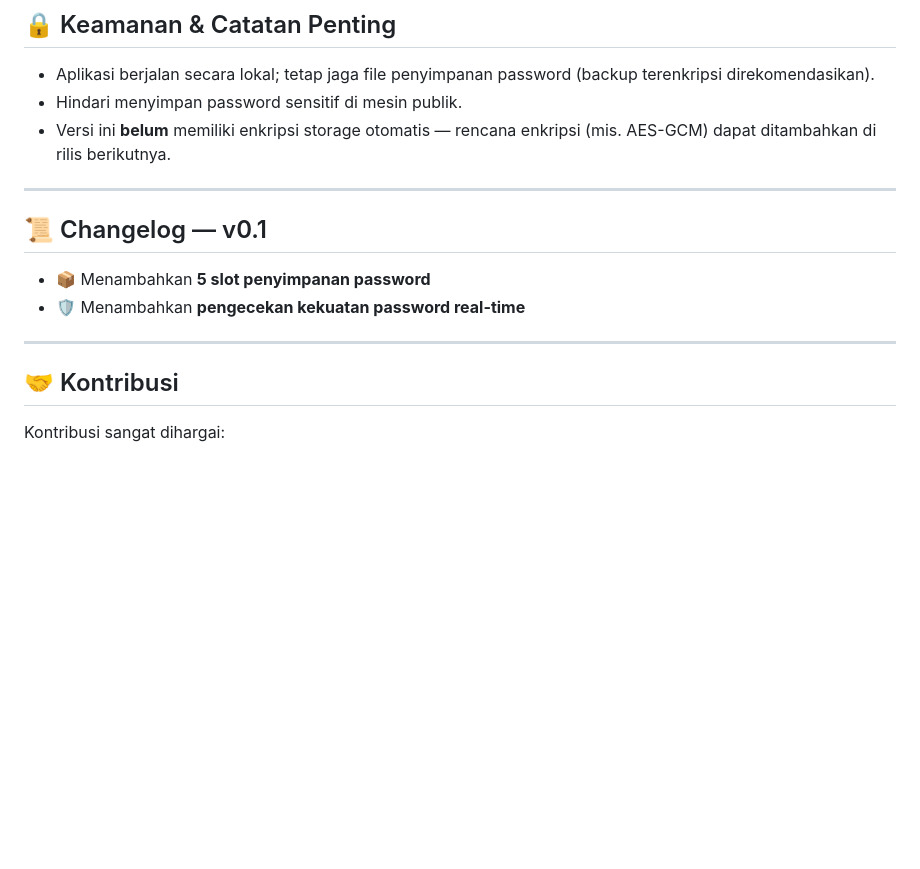
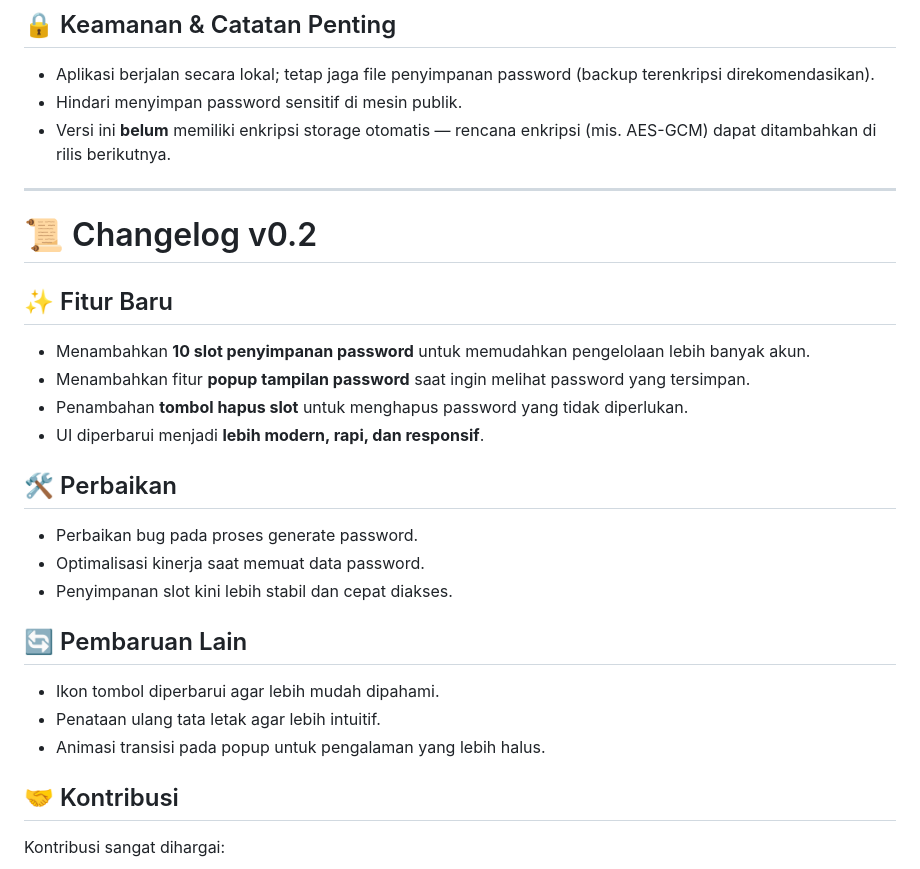
Before and after one commit to gagadeb11116677/XOBE-PASSWORD-GENERATOR-BETA, a Markdown page: README.md, the part around the change. Drawn GitHub-style; blank space fills up the shorter version.

```diff
--- a/README.md
+++ b/README.md
@@ -110,13 +110,24 @@ Saved to slot: 3
 * Versi ini **belum** memiliki enkripsi storage otomatis — rencana enkripsi (mis. AES-GCM) dapat ditambahkan di rilis berikutnya.
 
 ---
+# 📜 Changelog  v0.2
 
-## 📜 Changelog — v0.1
+## ✨ Fitur Baru
+- Menambahkan **10 slot penyimpanan password** untuk memudahkan pengelolaan lebih banyak akun.
+- Menambahkan fitur **popup tampilan password** saat ingin melihat password yang tersimpan.
+- Penambahan **tombol hapus slot** untuk menghapus password yang tidak diperlukan.
+- UI diperbarui menjadi **lebih modern, rapi, dan responsif**.
 
-* 📦 Menambahkan **5 slot penyimpanan password**
-* 🛡 Menambahkan **pengecekan kekuatan password real-time**
+## 🛠 Perbaikan
+- Perbaikan bug pada proses generate password.
+- Optimalisasi kinerja saat memuat data password.
+- Penyimpanan slot kini lebih stabil dan cepat diakses.
 
----
+## 🔄 Pembaruan Lain
+- Ikon tombol diperbarui agar lebih mudah dipahami.
+- Penataan ulang tata letak agar lebih intuitif.
+- Animasi transisi pada popup untuk pengalaman yang lebih halus.
+
 
 ## 🤝 Kontribusi
 
```
